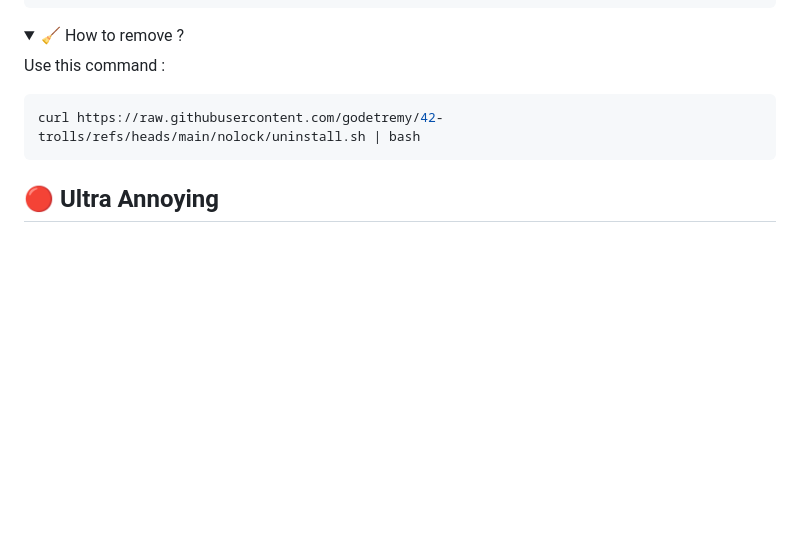
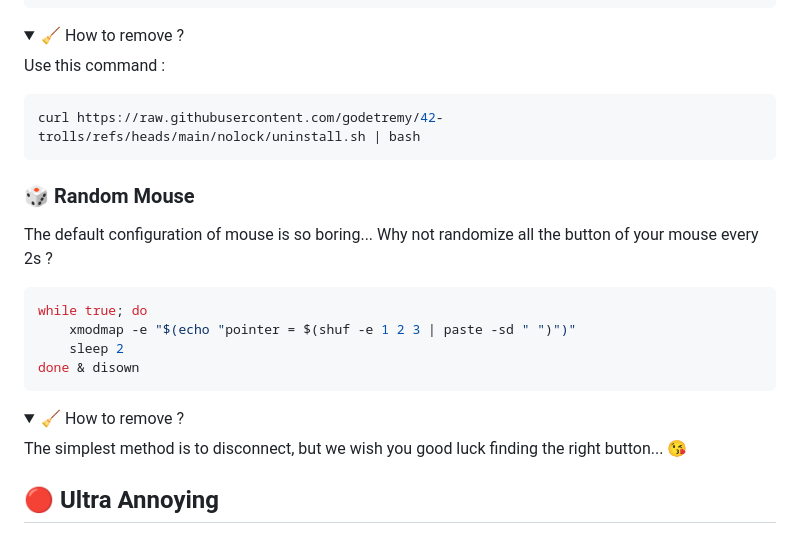
Before and after one commit to godetremy/42-trolls, a Markdown page: README.md, the part around the change. GitHub-like rendering; folded sections open; blank space fills up the shorter version.

Commit message:
feat: Add random mouse

````diff
--- a/README.md
+++ b/README.md
@@ -182,6 +182,20 @@ curl https://raw.githubusercontent.com/godetremy/42-trolls/refs/heads/main/noloc
 ```
 </details>
 
+### 🎲 Random Mouse
+The default configuration of mouse is so boring... Why not randomize all the button of your mouse every 2s ?
+```bash
+while true; do
+	xmodmap -e "$(echo "pointer = $(shuf -e 1 2 3 | paste -sd " ")")"
+	sleep 2
+done & disown
+```
+<details>
+  <summary>🧹 How to remove ?</summary>
+
+The simplest method is to disconnect, but we wish you good luck finding the right button... 😘
+</details>
+
 ## 🔴 Ultra Annoying
 The final (countdown?) — ultra annoying pranks, like session scripts or resets. Only use these if your friend is really your enemy. 😈
 
````
